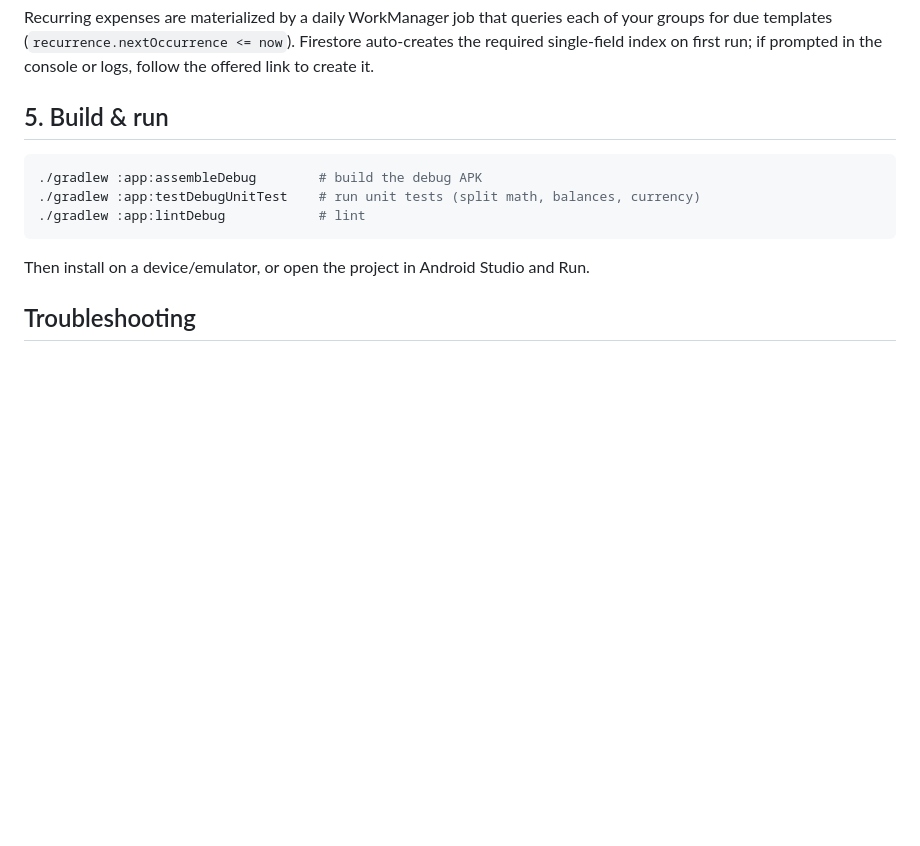
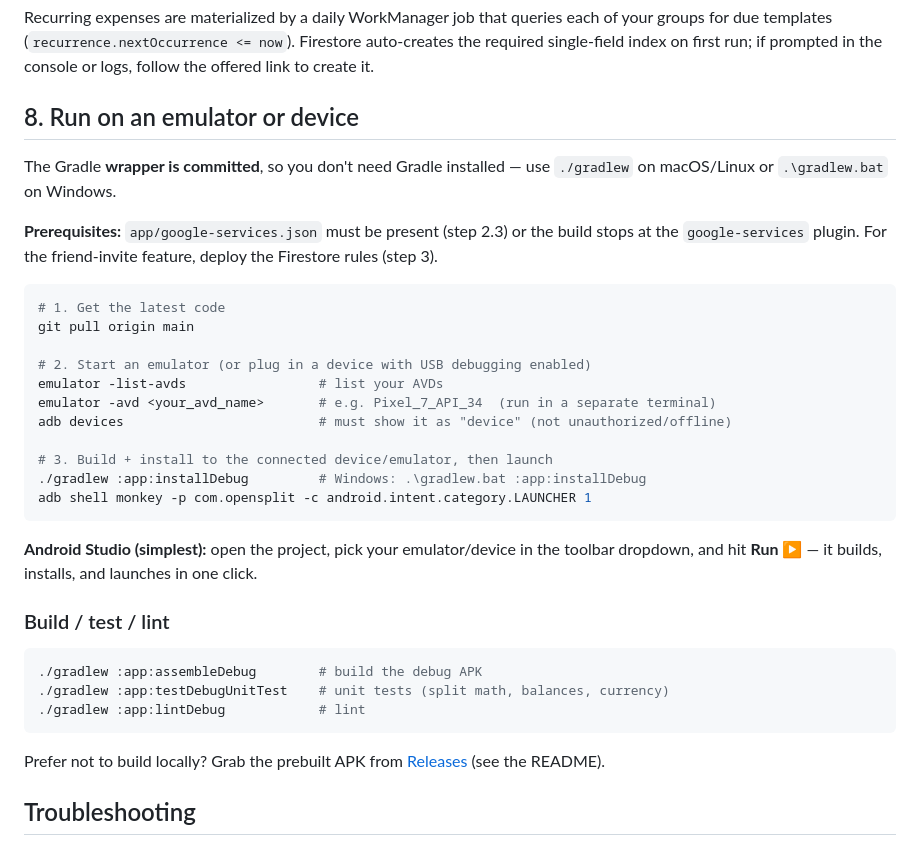
Before and after one commit to SutharShantanu/OpenSplit, a Markdown page: docs/SETUP.md, the part around the change. Drawn GitHub-style; blank space fills up the shorter version.

Commit message:
docs: add emulator/local run guide, fix SETUP section numbering
Replace the mis-numbered duplicate "Build & run" with a proper
"Run on an emulator or device" section: git pull, start/verify an emulator,
gradlew installDebug (or Android Studio Run), launch command, and the
google-services.json / rules prerequisites. Links to the prebuilt Releases APK.

Co-Authored-By: Claude Opus 4.8 <noreply@anthropic.com>
Claude-Session: https://claude.ai/code/session_01FHxySaq4M4mjwCv1RmeZ9B

````diff
--- a/docs/SETUP.md
+++ b/docs/SETUP.md
@@ -96,15 +96,42 @@ your groups for due templates (`recurrence.nextOccurrence <= now`). Firestore
 auto-creates the required single-field index on first run; if prompted in the console
 or logs, follow the offered link to create it.
 
-## 5. Build & run
+## 8. Run on an emulator or device
+
+The Gradle **wrapper is committed**, so you don't need Gradle installed — use `./gradlew`
+on macOS/Linux or `.\gradlew.bat` on Windows.
+
+**Prerequisites:** `app/google-services.json` must be present (step 2.3) or the build stops
+at the `google-services` plugin. For the friend-invite feature, deploy the Firestore rules
+(step 3).
+
+```bash
+# 1. Get the latest code
+git pull origin main
+
+# 2. Start an emulator (or plug in a device with USB debugging enabled)
+emulator -list-avds                 # list your AVDs
+emulator -avd <your_avd_name>       # e.g. Pixel_7_API_34  (run in a separate terminal)
+adb devices                         # must show it as "device" (not unauthorized/offline)
+
+# 3. Build + install to the connected device/emulator, then launch
+./gradlew :app:installDebug         # Windows: .\gradlew.bat :app:installDebug
+adb shell monkey -p com.opensplit -c android.intent.category.LAUNCHER 1
+```
+
+**Android Studio (simplest):** open the project, pick your emulator/device in the toolbar
+dropdown, and hit **Run ▶** — it builds, installs, and launches in one click.
+
+### Build / test / lint
 
 ```bash
 ./gradlew :app:assembleDebug        # build the debug APK
-./gradlew :app:testDebugUnitTest    # run unit tests (split math, balances, currency)
+./gradlew :app:testDebugUnitTest    # unit tests (split math, balances, currency)
 ./gradlew :app:lintDebug            # lint
 ```
 
-Then install on a device/emulator, or open the project in Android Studio and Run.
+Prefer not to build locally? Grab the prebuilt APK from
+[Releases](https://github.com/SutharShantanu/OpenSplit/releases) (see the README).
 
 ## Troubleshooting
 
````
